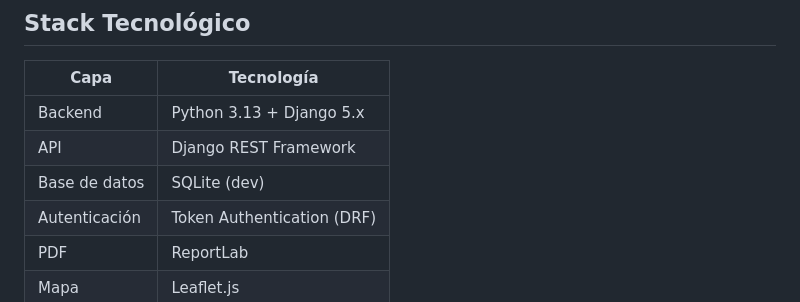
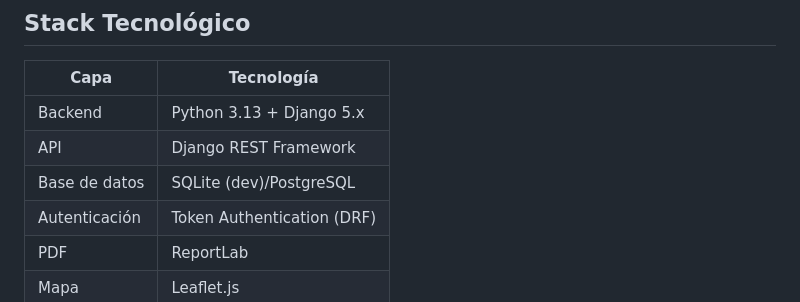
Before and after one commit to DanielSosa0507/PPII-GP4-TP, a Markdown page: README.md, the part around the change. Drawn GitHub-style.

Commit message:
Update database information in README

```diff
--- a/README.md
+++ b/README.md
@@ -34,7 +34,7 @@ Los usuarios pueden:
 |------|-----------|
 | Backend | Python 3.13 + Django 5.x |
 | API | Django REST Framework |
-| Base de datos | SQLite (dev) |
+| Base de datos | SQLite (dev)/PostgreSQL |
 | Autenticación | Token Authentication (DRF) |
 | PDF | ReportLab |
 | Mapa | Leaflet.js |
```
